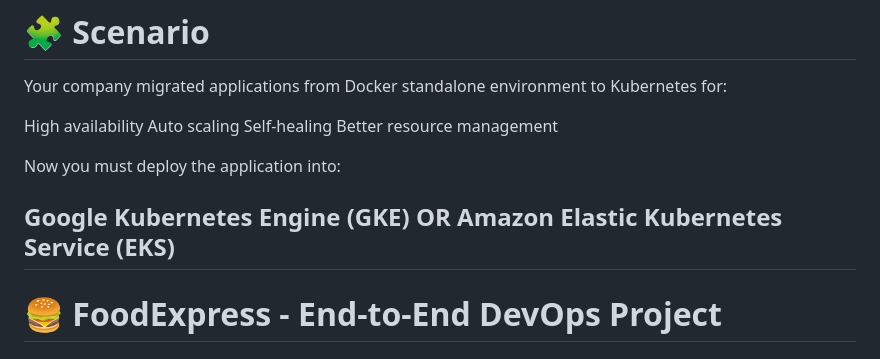
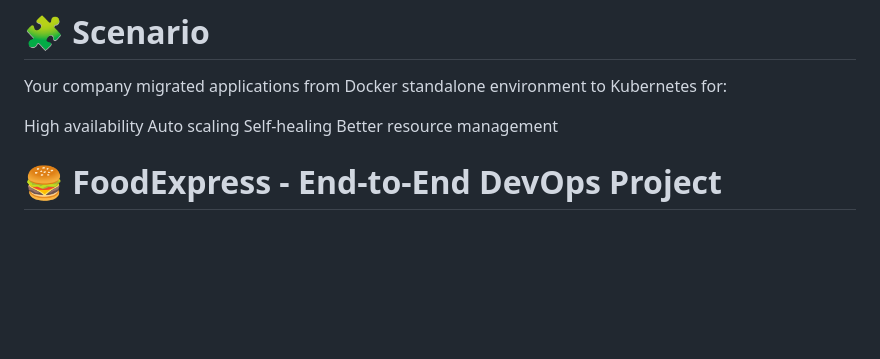
Before and after one commit to Madhurichennupati010/Task7-foodexpress-K8s, a Markdown page: README.md, the part around the change. Drawn GitHub-style; blank space fills up the shorter version.

```diff
--- a/README.md
+++ b/README.md
@@ -14,13 +14,6 @@ High availability
 Auto scaling
 Self-healing
 Better resource management
-
-Now you must deploy the application into:
-
-Google Kubernetes Engine (GKE)
-OR
-Amazon Elastic Kubernetes Service (EKS)
----
 
 # 🍔 FoodExpress - End-to-End DevOps Project
 
```
